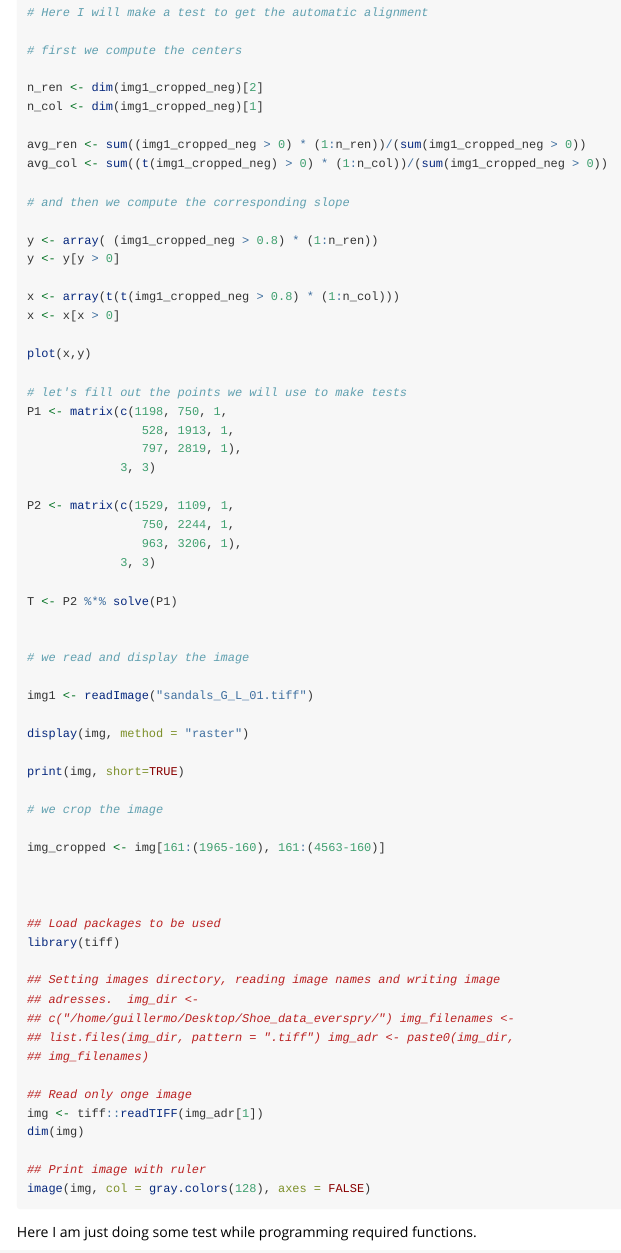
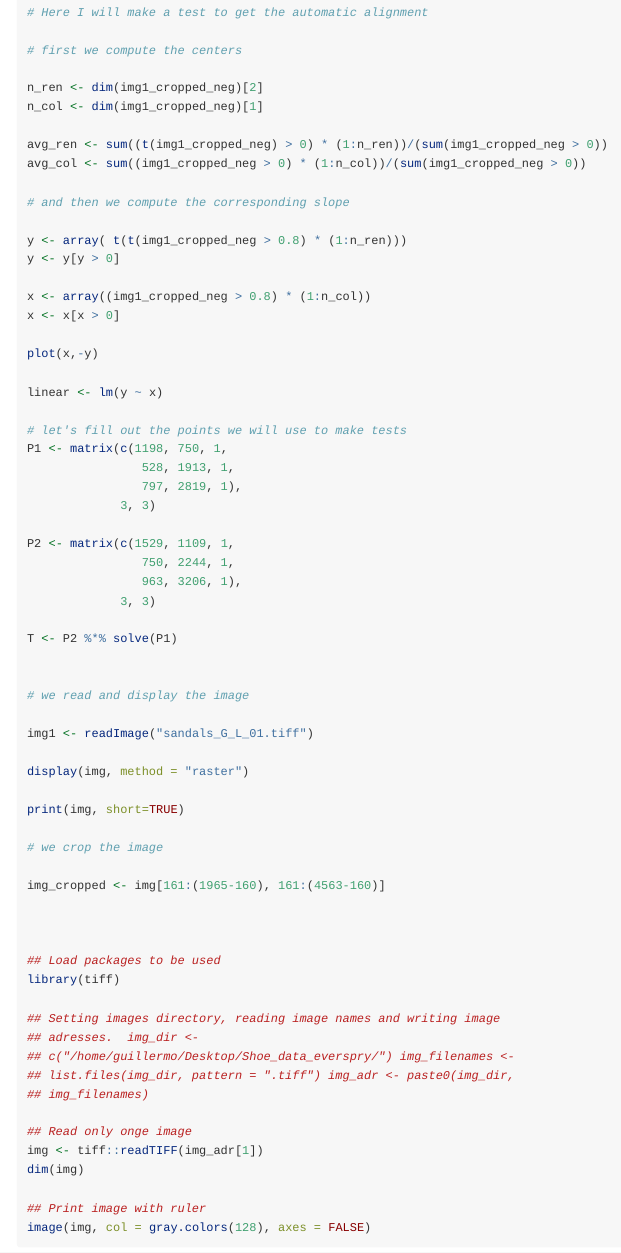
Before and after one commit to CSAFE-ISU/solefinder, an R Markdown document (vignettes/martin_tests.Rmd): the page in a window 1100 px wide, from 2810 px down. Rendered offline with R 4.5, knitr and Pandoc, with nearby package versions.

Commit message:
Testing few things to determine the direction of a shoeprint.

```diff
--- a/vignettes/martin_tests.Rmd
+++ b/vignettes/martin_tests.Rmd
@@ -158,18 +158,20 @@ writeImage(img_t, "imgt_show.tiff", compression = "none" , bits.per.sample = 8)
 n_ren <- dim(img1_cropped_neg)[2]
 n_col <- dim(img1_cropped_neg)[1]
 
-avg_ren <- sum((img1_cropped_neg > 0) * (1:n_ren))/(sum(img1_cropped_neg > 0))
-avg_col <- sum((t(img1_cropped_neg) > 0) * (1:n_col))/(sum(img1_cropped_neg > 0))
+avg_ren <- sum((t(img1_cropped_neg) > 0) * (1:n_ren))/(sum(img1_cropped_neg > 0))
+avg_col <- sum((img1_cropped_neg > 0) * (1:n_col))/(sum(img1_cropped_neg > 0))
 
 # and then we compute the corresponding slope
 
-y <- array( (img1_cropped_neg > 0.8) * (1:n_ren))
+y <- array( t(t(img1_cropped_neg > 0.8) * (1:n_ren)))
 y <- y[y > 0]
 
-x <- array(t(t(img1_cropped_neg > 0.8) * (1:n_col)))
+x <- array((img1_cropped_neg > 0.8) * (1:n_col))
 x <- x[x > 0]
 
-plot(x,y)
+plot(x,-y)
+
+linear <- lm(y ~ x)
 
 # let's fill out the points we will use to make tests
 P1 <- matrix(c(1198, 750, 1,
```
